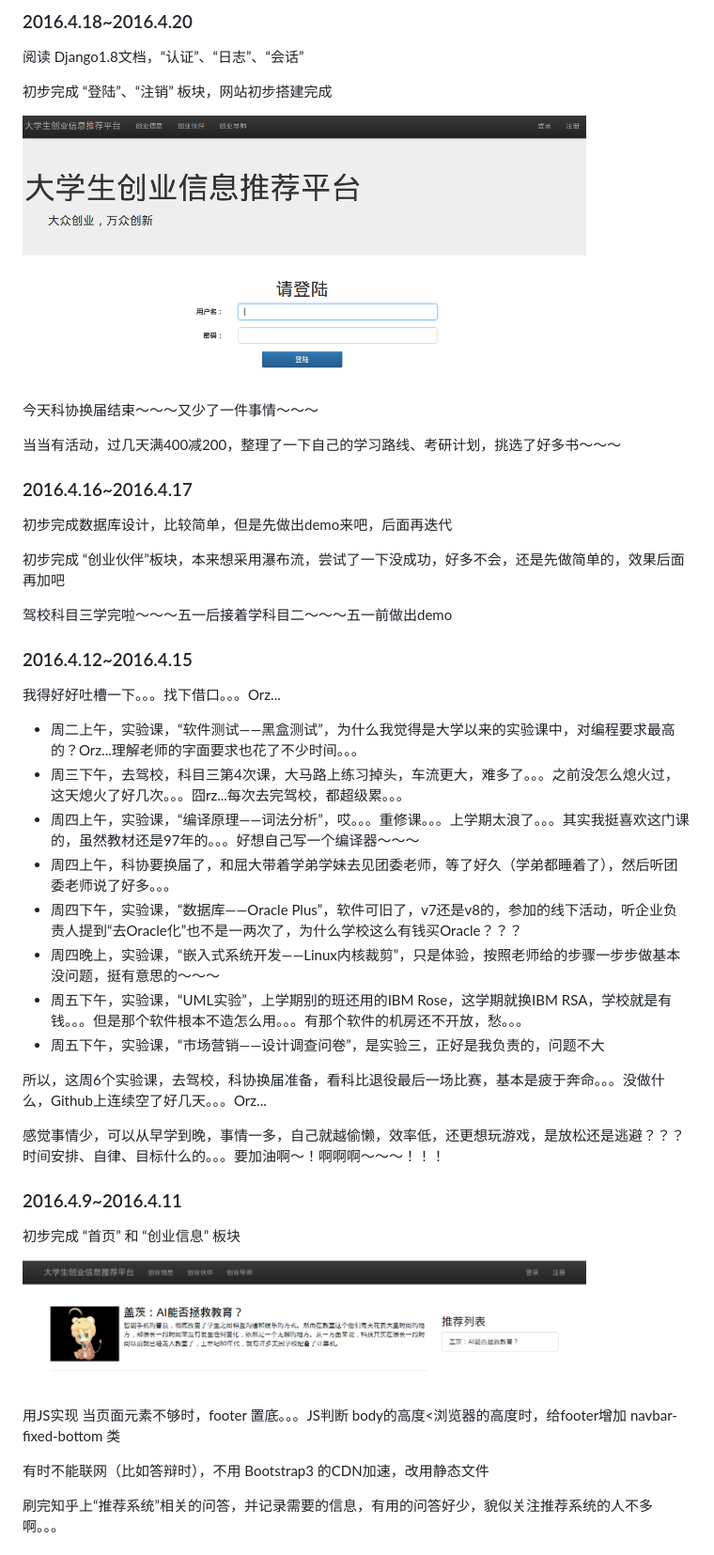
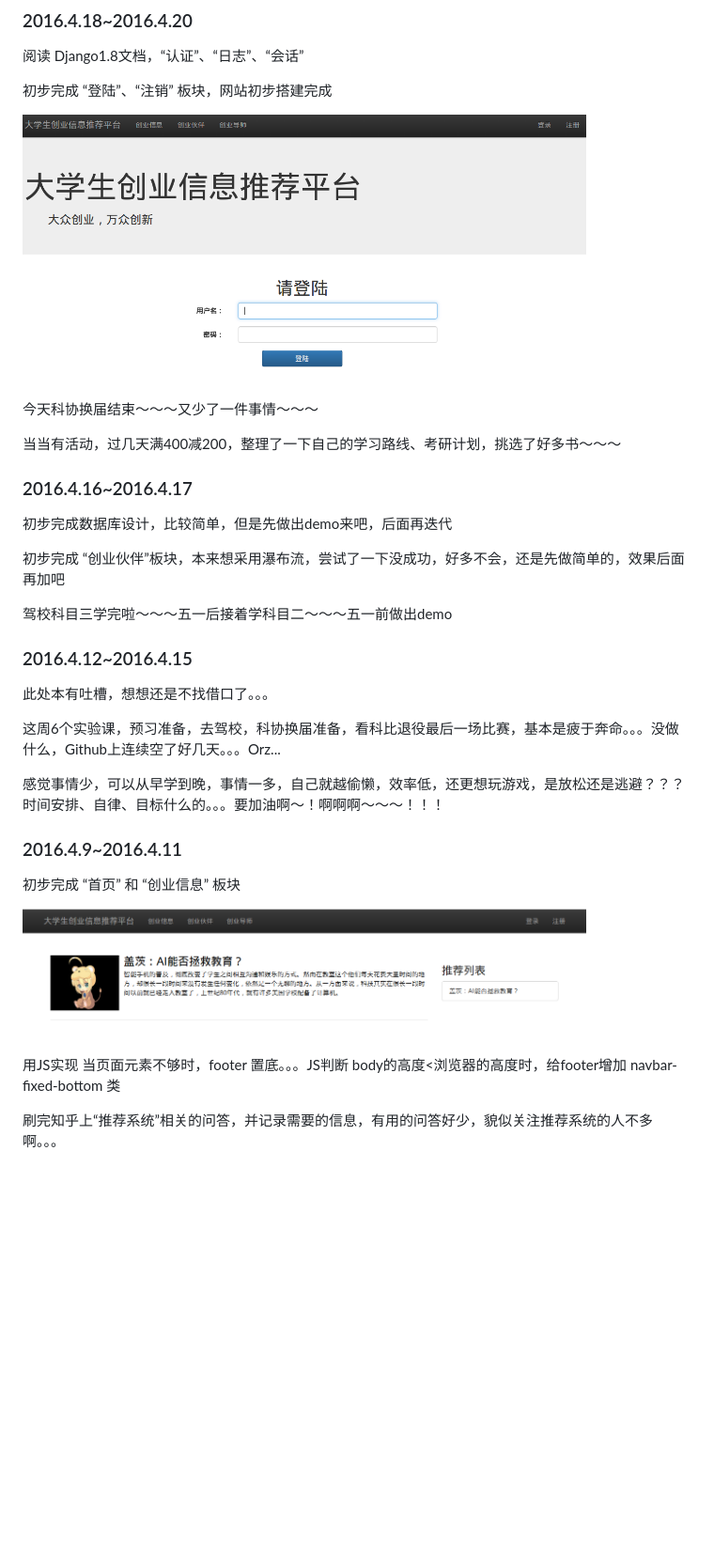
Before and after one commit to caiorngcai/RecSystem, a Markdown page: README.md, the part around one of its changes. Shown at 94% size. GitHub-like rendering; blank space fills up the shorter version.

```diff
--- a/README.md
+++ b/README.md
@@ -97,7 +97,7 @@
 
 初步完成 “登陆”、“注销” 板块，网站初步搭建完成
 
-<img src="./images/login.png" width="600" />
+<img src="./README_images/login.png" width="600" />
 
 今天科协换届结束～～～又少了一件事情～～～
 
@@ -113,18 +113,9 @@
 
 ### 2016.4.12~2016.4.15
 
-我得好好吐槽一下。。。找下借口。。。Orz...
+此处本有吐槽，想想还是不找借口了。。。
 
-- 周二上午，实验课，“软件测试——黑盒测试”，为什么我觉得是大学以来的实验课中，对编程要求最高的？Orz...理解老师的字面要求也花了不少时间。。。
-- 周三下午，去驾校，科目三第4次课，大马路上练习掉头，车流更大，难多了。。。之前没怎么熄火过，这天熄火了好几次。。。囧rz...每次去完驾校，都超级累。。。
-- 周四上午，实验课，“编译原理——词法分析”，哎。。。重修课。。。上学期太浪了。。。其实我挺喜欢这门课的，虽然教材还是97年的。。。好想自己写一个编译器～～～
-- 周四上午，科协要换届了，和屈大带着学弟学妹去见团委老师，等了好久（学弟都睡着了），然后听团委老师说了好多。。。
-- 周四下午，实验课，“数据库——Oracle Plus”，软件可旧了，v7还是v8的，参加的线下活动，听企业负责人提到“去Oracle化”也不是一两次了，为什么学校这么有钱买Oracle？？？
-- 周四晚上，实验课，“嵌入式系统开发——Linux内核裁剪”，只是体验，按照老师给的步骤一步步做基本没问题，挺有意思的～～～
-- 周五下午，实验课，“UML实验”，上学期别的班还用的IBM Rose，这学期就换IBM RSA，学校就是有钱。。。但是那个软件根本不造怎么用。。。有那个软件的机房还不开放，愁。。。
-- 周五下午，实验课，“市场营销——设计调查问卷”，是实验三，正好是我负责的，问题不大
-
-所以，这周6个实验课，去驾校，科协换届准备，看科比退役最后一场比赛，基本是疲于奔命。。。没做什么，Github上连续空了好几天。。。Orz...
+这周6个实验课，预习准备，去驾校，科协换届准备，看科比退役最后一场比赛，基本是疲于奔命。。。没做什么，Github上连续空了好几天。。。Orz...
 
 感觉事情少，可以从早学到晚，事情一多，自己就越偷懒，效率低，还更想玩游戏，是放松还是逃避？？？时间安排、自律、目标什么的。。。要加油啊～！啊啊啊～～～！！！
 
@@ -132,11 +123,9 @@
 
 初步完成 “首页” 和 “创业信息” 板块
 
-<img src="./images/info.png" width="600" />
+<img src="./README_images/info.png" width="600" />
 
 用JS实现 当页面元素不够时，footer 置底。。。JS判断 body的高度<浏览器的高度时，给footer增加 navbar-fixed-bottom 类
-
-有时不能联网（比如答辩时），不用 Bootstrap3 的CDN加速，改用静态文件
 
 刷完知乎上“推荐系统”相关的问答，并记录需要的信息，有用的问答好少，貌似关注推荐系统的人不多啊。。。
 
```
Also changed, not shown: other parts of README.md (+3 -3 lines), README_images/info.png (renamed from images/info.png), README_images/login.png (renamed from images/login.png), README_images/register.png (renamed from images/register.png), 9 other files.
